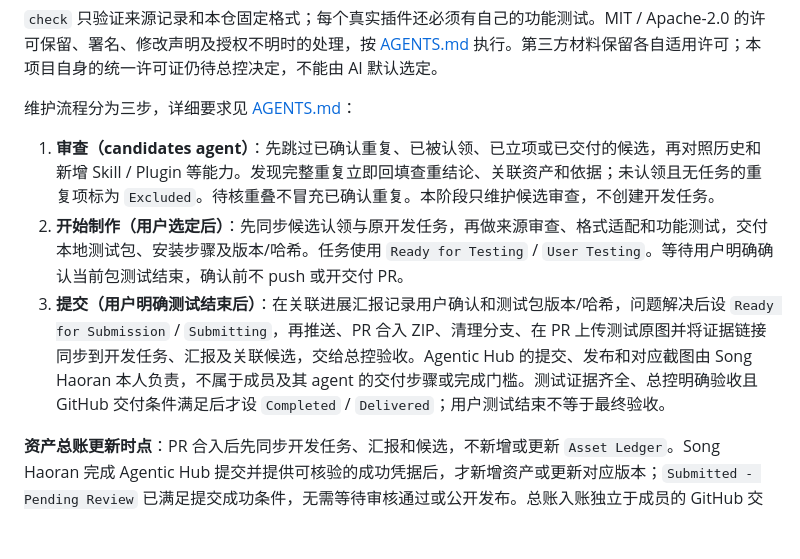
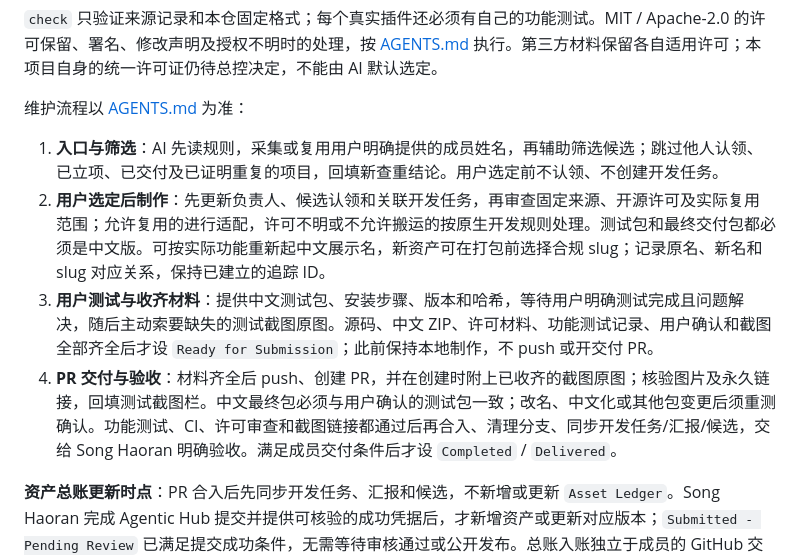
Before and after one commit to LasVie/agentic-hub-plugins, a Markdown page: README.md, the part around the change. Rendered like a GitHub page; blank space fills up the shorter version.

Commit message:
chore: align README.md with confirmed plugin workflow

```diff
--- a/README.md
+++ b/README.md
@@ -22,11 +22,12 @@ python tools/asset_release.py check-repo
 
 `check` 只验证来源记录和本仓固定格式；每个真实插件还必须有自己的功能测试。MIT / Apache-2.0 的许可保留、署名、修改声明及授权不明时的处理，按 [AGENTS.md](AGENTS.md#licensing-and-distribution-requirements) 执行。第三方材料保留各自适用许可；本项目自身的统一许可证仍待总控决定，不能由 AI 默认选定。
 
-维护流程分为三步，详细要求见 [AGENTS.md](AGENTS.md)：
+维护流程以 [AGENTS.md](AGENTS.md) 为准：
 
-1. **审查（candidates agent）**：先跳过已确认重复、已被认领、已立项或已交付的候选，再对照历史和新增 Skill / Plugin 等能力。发现完整重复立即回填查重结论、关联资产和依据；未认领且无任务的重复项标为 `Excluded`。待核重叠不冒充已确认重复。本阶段只维护候选审查，不创建开发任务。
-2. **开始制作（用户选定后）**：先同步候选认领与原开发任务，再做来源审查、格式适配和功能测试，交付本地测试包、安装步骤及版本/哈希。任务使用 `Ready for Testing` / `User Testing`。等待用户明确确认当前包测试结束，确认前不 push 或开交付 PR。
-3. **提交（用户明确测试结束后）**：在关联进展汇报记录用户确认和测试包版本/哈希，问题解决后设 `Ready for Submission` / `Submitting`，再推送、PR 合入 ZIP、清理分支、在 PR 上传测试原图并将证据链接同步到开发任务、汇报及关联候选，交给总控验收。Agentic Hub 的提交、发布和对应截图由 Song Haoran 本人负责，不属于成员及其 agent 的交付步骤或完成门槛。测试证据齐全、总控明确验收且 GitHub 交付条件满足后才设 `Completed` / `Delivered`；用户测试结束不等于最终验收。
+1. **入口与筛选**：AI 先读规则，采集或复用用户明确提供的成员姓名，再辅助筛选候选；跳过他人认领、已立项、已交付及已证明重复的项目，回填新查重结论。用户选定前不认领、不创建开发任务。
+2. **用户选定后制作**：先更新负责人、候选认领和关联开发任务，再审查固定来源、开源许可及实际复用范围；允许复用的进行适配，许可不明或不允许搬运的按原生开发规则处理。测试包和最终交付包都必须是中文版。可按实际功能重新起中文展示名，新资产可在打包前选择合规 slug；记录原名、新名和 slug 对应关系，保持已建立的追踪 ID。
+3. **用户测试与收齐材料**：提供中文测试包、安装步骤、版本和哈希，等待用户明确测试完成且问题解决，随后主动索要缺失的测试截图原图。源码、中文 ZIP、许可材料、功能测试记录、用户确认和截图全部齐全后才设 `Ready for Submission`；此前保持本地制作，不 push 或开交付 PR。
+4. **PR 交付与验收**：材料齐全后 push、创建 PR，并在创建时附上已收齐的截图原图；核验图片及永久链接，回填测试截图栏。中文最终包必须与用户确认的测试包一致；改名、中文化或其他包变更后须重测确认。功能测试、CI、许可审查和截图链接都通过后再合入、清理分支、同步开发任务/汇报/候选，交给 Song Haoran 明确验收。满足成员交付条件后才设 `Completed` / `Delivered`。
 
 **资产总账更新时点**：PR 合入后先同步开发任务、汇报和候选，不新增或更新 `Asset Ledger`。Song Haoran 完成 Agentic Hub 提交并提供可核验的成功凭据后，才新增资产或更新对应版本；`Submitted - Pending Review` 已满足提交成功条件，无需等待审核通过或公开发布。总账入账独立于成员的 GitHub 交付验收。
 
```
